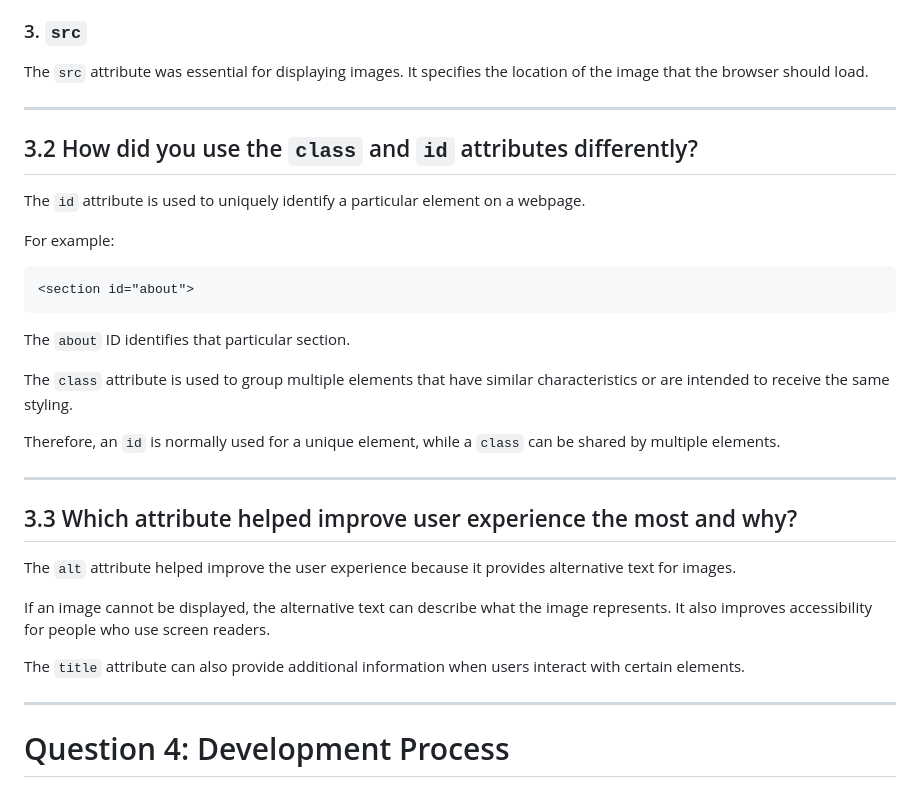
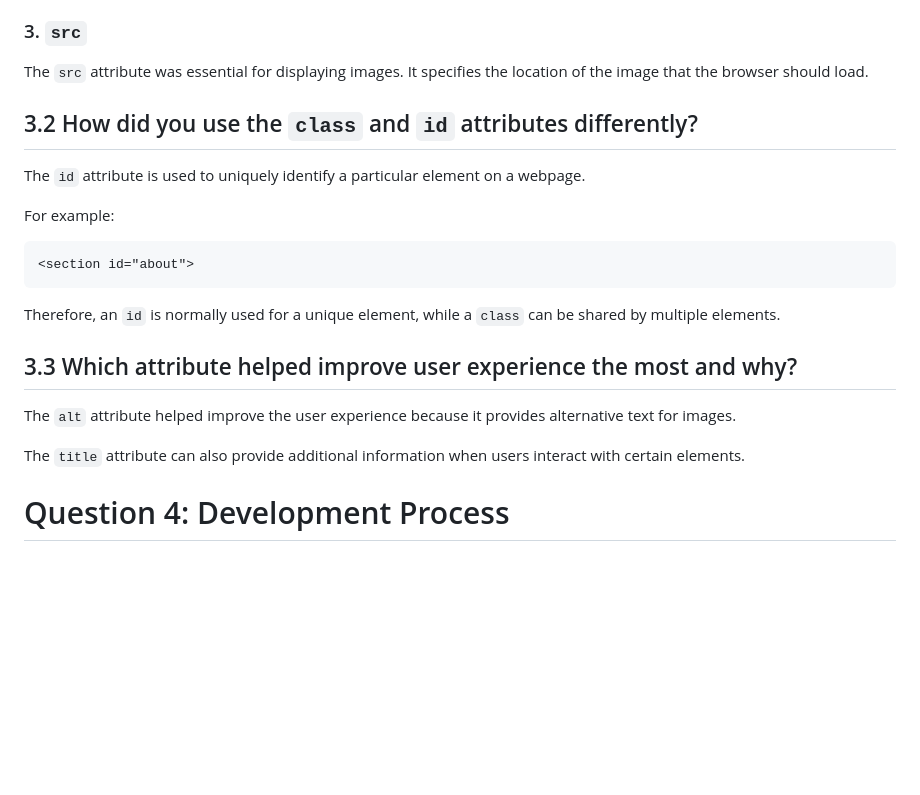
Before and after one commit to MapaloKasanda/personal-portfolio, a Markdown page: ReadME.md, the part around one of its changes. GitHub-like rendering; blank space fills up the shorter version.

````diff
--- a/ReadME.md
+++ b/ReadME.md
@@ -75,7 +69,7 @@ The `id` attribute was essential because it gives an HTML element a unique ident
 
 The `src` attribute was essential for displaying images. It specifies the location of the image that the browser should load.
 
----
+
 
 ## 3.2 How did you use the `class` and `id` attributes differently?
 
@@ -87,23 +81,17 @@ For example:
 <section id="about">
 ```
 
-The `about` ID identifies that particular section.
-
-The `class` attribute is used to group multiple elements that have similar characteristics or are intended to receive the same styling.
-
 Therefore, an `id` is normally used for a unique element, while a `class` can be shared by multiple elements.
 
----
+
 
 ## 3.3 Which attribute helped improve user experience the most and why?
 
 The `alt` attribute helped improve the user experience because it provides alternative text for images.
 
-If an image cannot be displayed, the alternative text can describe what the image represents. It also improves accessibility for people who use screen readers.
-
 The `title` attribute can also provide additional information when users interact with certain elements.
 
----
+
 
 # Question 4: Development Process
 
````
Also changed, not shown: other parts of ReadME.md (+19 -32 lines).
